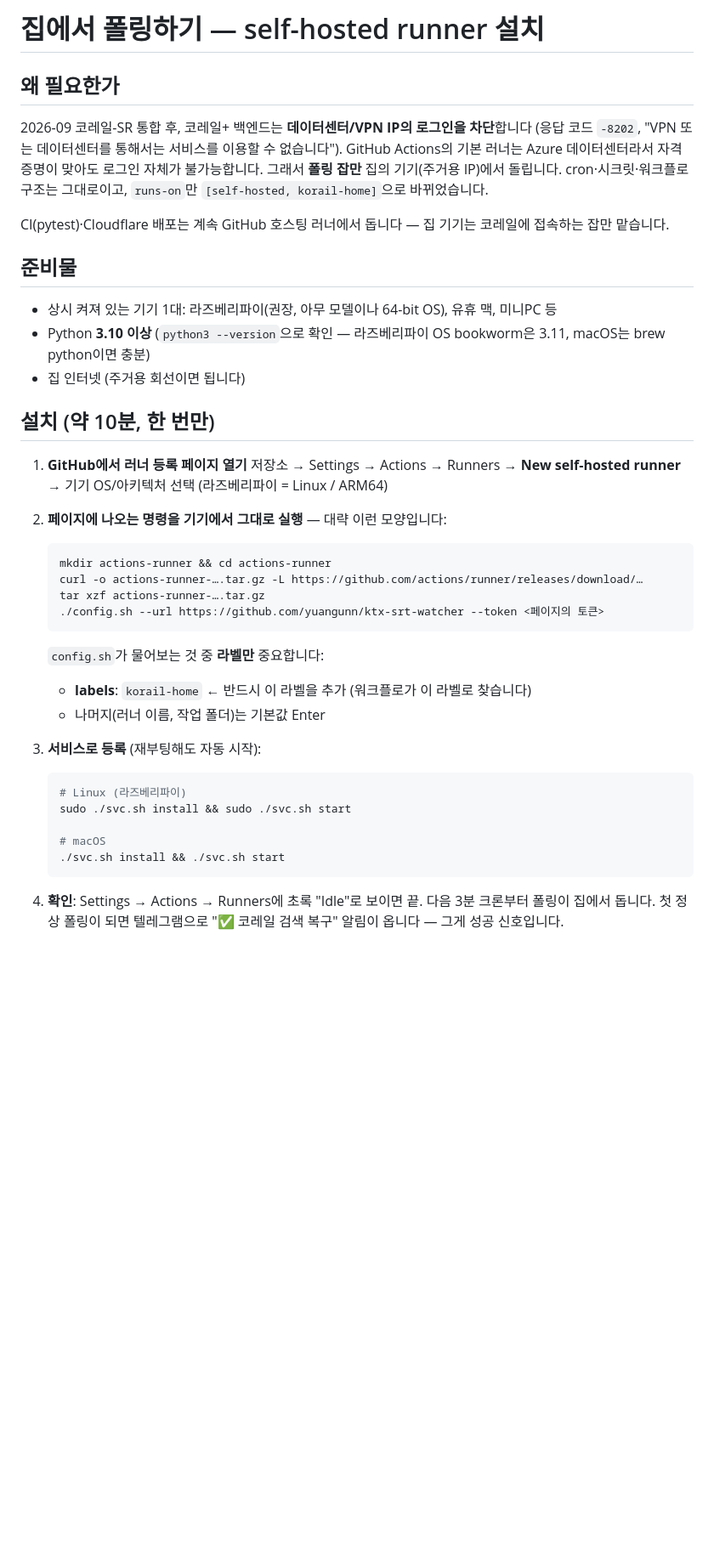
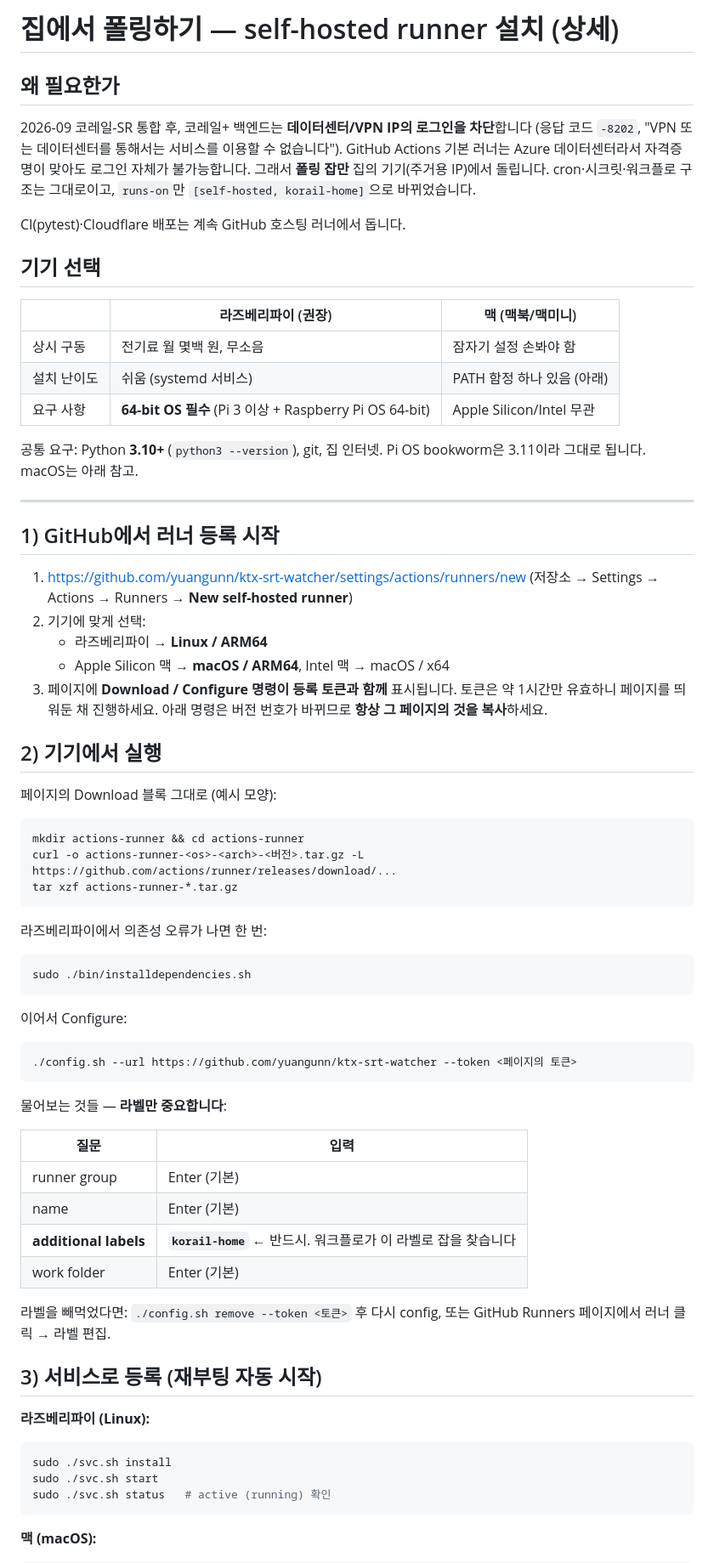
Before and after one commit to yuangunn/ktx-srt-watcher, a Markdown page: docs/SELF_HOSTED_RUNNER.md, the part around one of its changes. Shown at 85% size. GitHub-like rendering; blank space fills up the shorter version.

````diff
--- a/docs/SELF_HOSTED_RUNNER.md
+++ b/docs/SELF_HOSTED_RUNNER.md
@@ -1,54 +1,83 @@
-# 집에서 폴링하기 — self-hosted runner 설치
+# 집에서 폴링하기 — self-hosted runner 설치 (상세)
 
 ## 왜 필요한가
 
 2026-09 코레일-SR 통합 후, 코레일+ 백엔드는 **데이터센터/VPN IP의 로그인을
 차단**합니다 (응답 코드 `-8202`, "VPN 또는 데이터센터를 통해서는 서비스를
-이용할 수 없습니다"). GitHub Actions의 기본 러너는 Azure 데이터센터라서
+이용할 수 없습니다"). GitHub Actions 기본 러너는 Azure 데이터센터라서
 자격증명이 맞아도 로그인 자체가 불가능합니다. 그래서 **폴링 잡만** 집의
 기기(주거용 IP)에서 돌립니다. cron·시크릿·워크플로 구조는 그대로이고,
 `runs-on`만 `[self-hosted, korail-home]`으로 바뀌었습니다.
 
-CI(pytest)·Cloudflare 배포는 계속 GitHub 호스팅 러너에서 돕니다 — 집 기기는
-코레일에 접속하는 잡만 맡습니다.
+CI(pytest)·Cloudflare 배포는 계속 GitHub 호스팅 러너에서 돕니다.
 
-## 준비물
+## 기기 선택
 
-- 상시 켜져 있는 기기 1대: 라즈베리파이(권장, 아무 모델이나 64-bit OS),
-  유휴 맥, 미니PC 등
-- Python **3.10 이상** (`python3 --version`으로 확인 — 라즈베리파이 OS
-  bookworm은 3.11, macOS는 brew python이면 충분)
-- 집 인터넷 (주거용 회선이면 됩니다)
+| | 라즈베리파이 (권장) | 맥 (맥북/맥미니) |
+|---|---|---|
+| 상시 구동 | 전기료 월 몇백 원, 무소음 | 잠자기 설정 손봐야 함 |
+| 설치 난이도 | 쉬움 (systemd 서비스) | PATH 함정 하나 있음 (아래) |
+| 요구 사항 | **64-bit OS 필수** (Pi 3 이상 + Raspberry Pi OS 64-bit) | Apple Silicon/Intel 무관 |
 
-## 설치 (약 10분, 한 번만)
+공통 요구: Python **3.10+** (`python3 --version`), git, 집 인터넷.
+Pi OS bookworm은 3.11이라 그대로 됩니다. macOS는 아래 참고.
 
-1. **GitHub에서 러너 등록 페이지 열기**
-   저장소 → Settings → Actions → Runners → **New self-hosted runner**
-   → 기기 OS/아키텍처 선택 (라즈베리파이 = Linux / ARM64)
+---
 
-2. **페이지에 나오는 명령을 기기에서 그대로 실행** — 대략 이런 모양입니다:
+## 1) GitHub에서 러너 등록 시작
 
-   ```sh
-   mkdir actions-runner && cd actions-runner
-   curl -o actions-runner-….tar.gz -L https://github.com/actions/runner/releases/download/…
-   tar xzf actions-runner-….tar.gz
-   ./config.sh --url https://github.com/yuangunn/ktx-srt-watcher --token <페이지의 토큰>
-   ```
+1. https://github.com/yuangunn/ktx-srt-watcher/settings/actions/runners/new
+   (저장소 → Settings → Actions → Runners → **New self-hosted runner**)
+2. 기기에 맞게 선택:
+   - 라즈베리파이 → **Linux / ARM64**
+   - Apple Silicon 맥 → **macOS / ARM64**, Intel 맥 → macOS / x64
+3. 페이지에 **Download / Configure 명령이 등록 토큰과 함께** 표시됩니다.
+   토큰은 약 1시간만 유효하니 페이지를 띄워둔 채 진행하세요.
+   아래 명령은 버전 번호가 바뀌므로 **항상 그 페이지의 것을 복사**하세요.
 
-   `config.sh`가 물어보는 것 중 **라벨만** 중요합니다:
-   - **labels**: `korail-home` ← 반드시 이 라벨을 추가 (워크플로가 이 라벨로 찾습니다)
-   - 나머지(러너 이름, 작업 폴더)는 기본값 Enter
+## 2) 기기에서 실행
 
-3. **서비스로 등록** (재부팅해도 자동 시작):
+페이지의 Download 블록 그대로 (예시 모양):
 
-   ```sh
-   # Linux (라즈베리파이)
-   sudo ./svc.sh install && sudo ./svc.sh start
+```sh
+mkdir actions-runner && cd actions-runner
+curl -o actions-runner-<os>-<arch>-<버전>.tar.gz -L https://github.com/actions/runner/releases/download/...
+tar xzf actions-runner-*.tar.gz
+```
 
-   # macOS
-   ./svc.sh install && ./svc.sh start
-   ```
+라즈베리파이에서 의존성 오류가 나면 한 번:
 
-4. **확인**: Settings → Actions → Runners에 초록 "Idle"로 보이면 끝.
-   다음 3분 크론부터 폴링이 집에서 돕니다. 첫 정상 폴링이 되면 텔레그램으로
-   "✅ 코레일 검색 복구" 알림이 옵니다 — 그게 성공 신호입니다.
+```sh
+sudo ./bin/installdependencies.sh
+```
+
+이어서 Configure:
+
+```sh
+./config.sh --url https://github.com/yuangunn/ktx-srt-watcher --token <페이지의 토큰>
+```
+
+물어보는 것들 — **라벨만 중요합니다**:
+
+| 질문 | 입력 |
+|---|---|
+| runner group | Enter (기본) |
+| name | Enter (기본) |
+| **additional labels** | **`korail-home`** ← 반드시. 워크플로가 이 라벨로 잡을 찾습니다 |
+| work folder | Enter (기본) |
+
+라벨을 빼먹었다면: `./config.sh remove --token <토큰>` 후 다시 config,
+또는 GitHub Runners 페이지에서 러너 클릭 → 라벨 편집.
+
+## 3) 서비스로 등록 (재부팅 자동 시작)
+
+**라즈베리파이 (Linux):**
+
+```sh
+sudo ./svc.sh install
+sudo ./svc.sh start
+sudo ./svc.sh status   # active (running) 확인
+```
+
+**맥 (macOS):**
+
````
Also changed, not shown: other parts of docs/SELF_HOSTED_RUNNER.md (+56 -7 lines).
